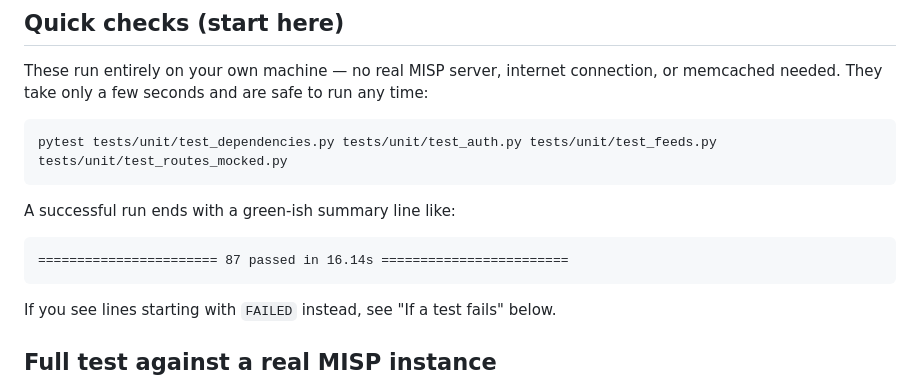
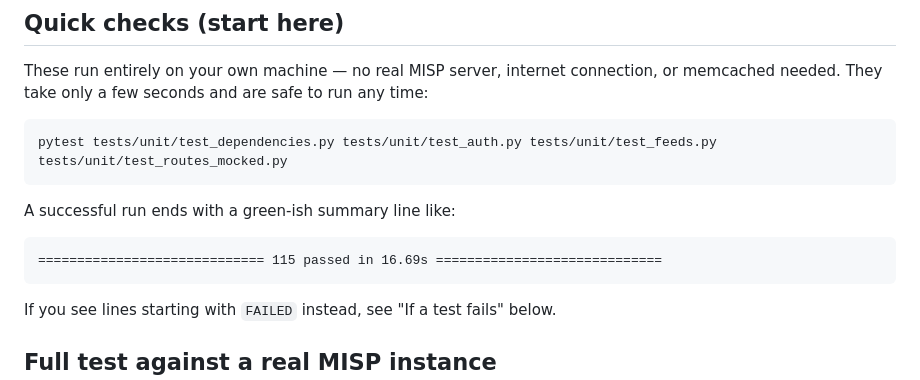
Before and after one commit to eCrimeLabs/cratos-fastapi, a Markdown page: README.md, the part around the change. GitHub-like rendering.

````diff
--- a/README.md
+++ b/README.md
@@ -397,7 +397,7 @@ pytest tests/unit/test_dependencies.py tests/unit/test_auth.py tests/unit/test_f
 A successful run ends with a green-ish summary line like:
 
 ```
-======================= 87 passed in 16.14s ========================
+============================= 115 passed in 16.69s =============================
 ```
 
 If you see lines starting with `FAILED` instead, see "If a test fails" below.
````
